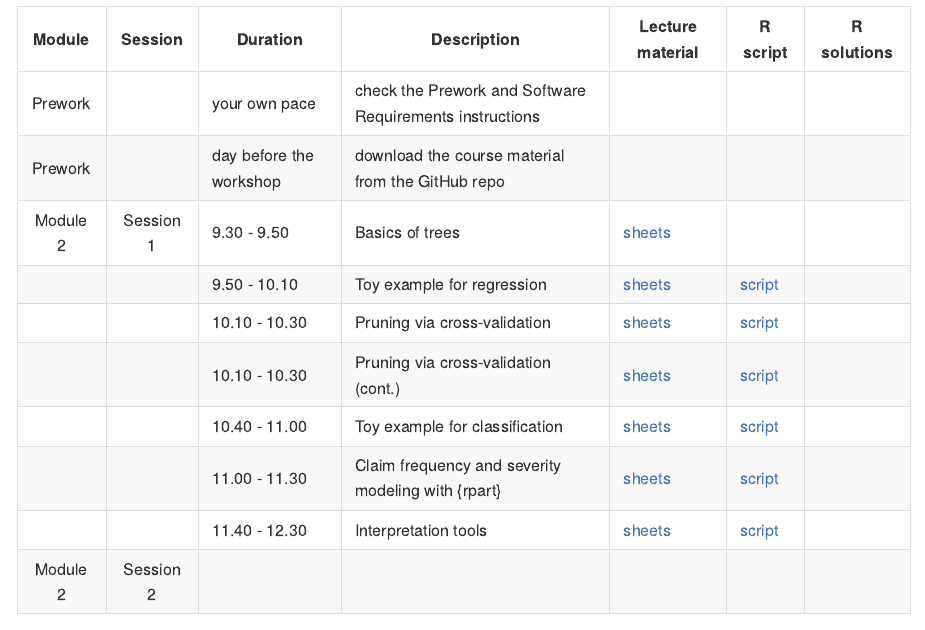
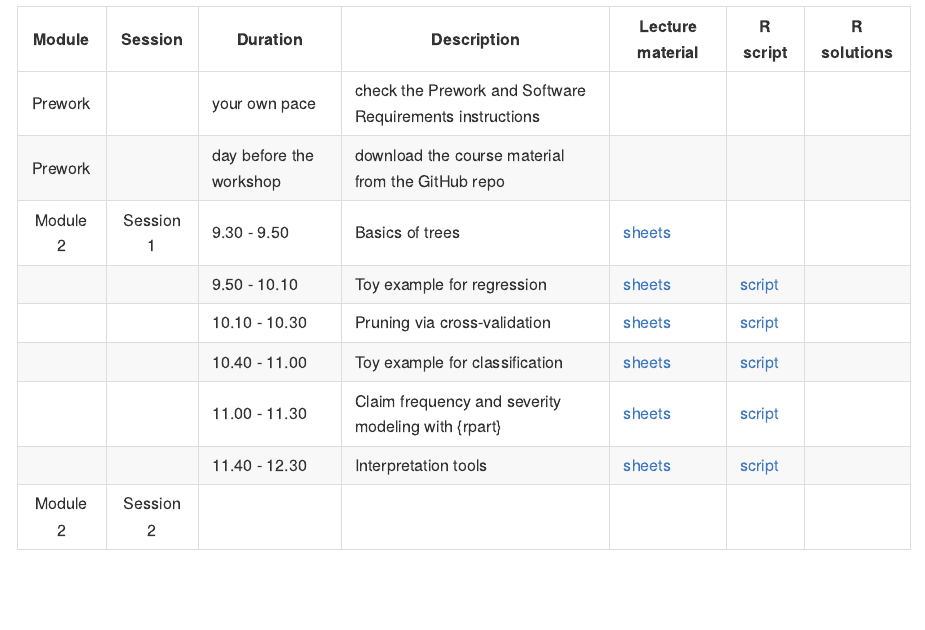
Before and after one commit to katrienantonio/hands-on-machine-learning-R-module-2, an R Markdown document (README.rmd): the page in a window 1100 px wide, from 1070 px down. The pictures show the output file README.md that the author committed with the source, drawn offline in the style of GitHub; long lines of code are wrapped.

Commit message:
fix time schedule

```diff
--- a/README.rmd
+++ b/README.rmd
@@ -58,7 +58,6 @@ The schedule will gradually be completed over the next days. The detailed schedu
 | Module 2 | Session 1   | 9.30 - 9.50  | Basics of trees | [sheets](https://katrienantonio.github.io/hands-on-machine-learning-R-module-2/sheets/ML_part2.html#tree-basic) |  | |
 | | | 9.50 - 10.10 | Toy example for regression | [sheets](https://katrienantonio.github.io/hands-on-machine-learning-R-module-2/sheets/ML_part2.html#toy-regr) | [script](https://katrienantonio.github.io/hands-on-machine-learning-R-module-2/scripts/2_toy_regression.R) |
 | | | 10.10 - 10.30 | Pruning via cross-validation | [sheets](https://katrienantonio.github.io/hands-on-machine-learning-R-module-2/sheets/ML_part2.html#prune-tree) | [script](https://katrienantonio.github.io/hands-on-machine-learning-R-module-2/scripts/3_pruning_crossval.R) | |
-| | | 10.10 - 10.30 | Pruning via cross-validation (cont.) | [sheets](https://katrienantonio.github.io/hands-on-machine-learning-R-module-2/sheets/ML_part2.html#prune-tree) | [script](https://katrienantonio.github.io/hands-on-machine-learning-R-module-2/scripts/3_pruning_crossval.R) | |
 | | | 10.40 - 11.00 | Toy example for classification | [sheets](https://katrienantonio.github.io/hands-on-machine-learning-R-module-2/sheets/ML_part2.html#toy-class) | [script](https://katrienantonio.github.io/hands-on-machine-learning-R-module-2/scripts/4_toy_classification.R) |
 | | | 11.00 - 11.30 | Claim frequency and severity modeling with {rpart} | [sheets](https://katrienantonio.github.io/hands-on-machine-learning-R-module-2/sheets/ML_part2.html#freq-sev-tree) | [script](https://katrienantonio.github.io/hands-on-machine-learning-R-module-2/scripts/5_freq_sev.R) |
 | | | 11.40 - 12.30 | Interpretation tools | [sheets](https://katrienantonio.github.io/hands-on-machine-learning-R-module-2/sheets/ML_part2.html#interpret) | [script](https://katrienantonio.github.io/hands-on-machine-learning-R-module-2/scripts/6_interpretation.R) |
```
Also changed, not shown: README.md.
